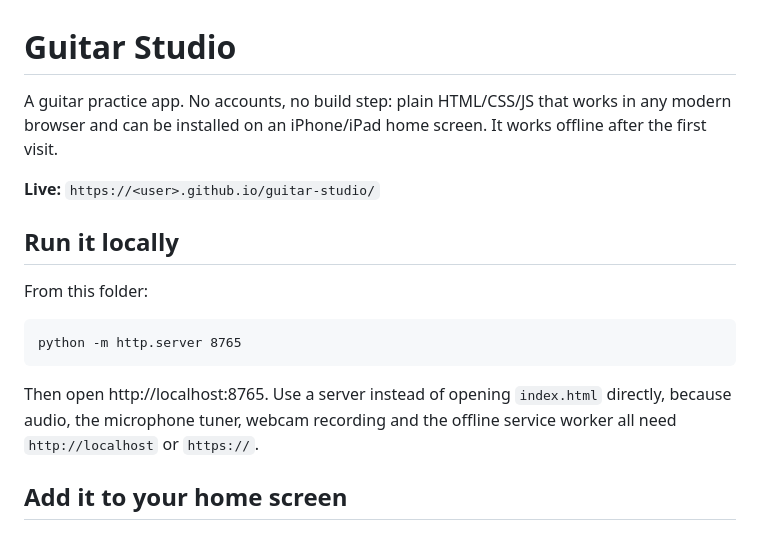
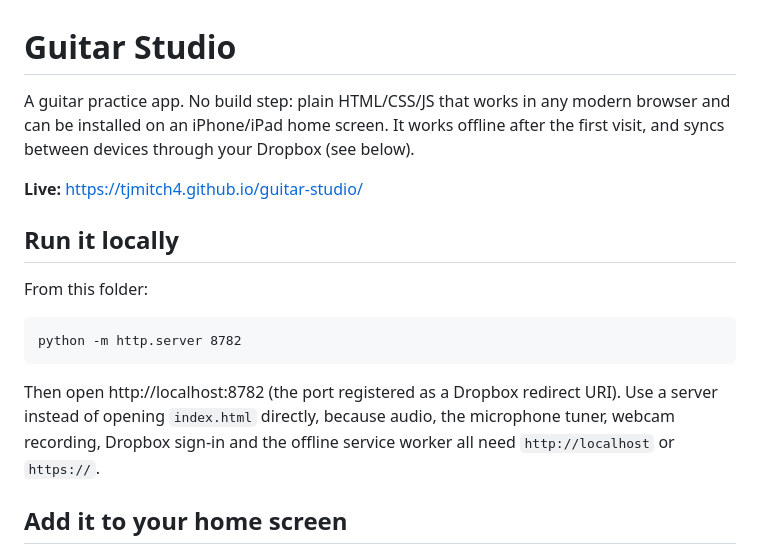
Before and after one commit to tjmitch4/guitar-studio, a Markdown page: README.md, the part around one of its changes. Drawn GitHub-style.

````diff
--- a/README.md
+++ b/README.md
@@ -1,19 +1,21 @@
 # Guitar Studio
 
-A guitar practice app. No accounts, no build step: plain HTML/CSS/JS that works in any modern browser
-and can be installed on an iPhone/iPad home screen. It works offline after the first visit.
+A guitar practice app. No build step: plain HTML/CSS/JS that works in any modern browser and can be installed
+on an iPhone/iPad home screen. It works offline after the first visit, and syncs between devices through your
+Dropbox (see below).
 
-**Live:** `https://<user>.github.io/guitar-studio/`
+**Live:** https://tjmitch4.github.io/guitar-studio/
 
 ## Run it locally
 From this folder:
 
 ```
-python -m http.server 8765
+python -m http.server 8782
 ```
 
-Then open http://localhost:8765. Use a server instead of opening `index.html` directly, because audio,
-the microphone tuner, webcam recording and the offline service worker all need `http://localhost` or `https://`.
+Then open http://localhost:8782 (the port registered as a Dropbox redirect URI). Use a server instead of opening
+`index.html` directly, because audio, the microphone tuner, webcam recording, Dropbox sign-in and the offline
+service worker all need `http://localhost` or `https://`.
 
 ## Add it to your home screen
 - **iPhone / iPad (Safari):** open the live URL, tap **Share** (the square with the arrow), then
````
Also changed, not shown: other parts of README.md (+89 -18 lines).
